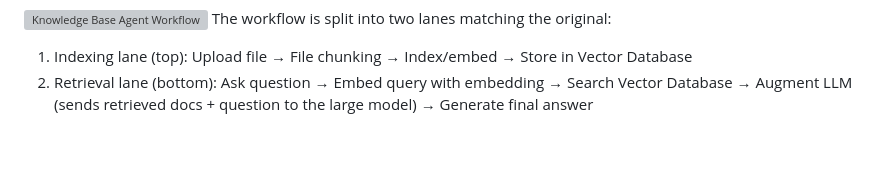
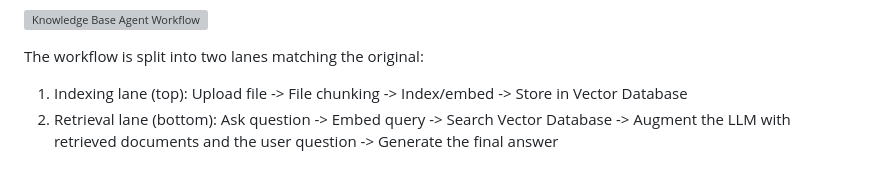
Before and after one commit to yanpingL/Oncall_Agent, a Markdown page: agent/README.md, the part around one of its changes. GitHub-like rendering; folded sections open; blank space fills up the shorter version; grey boxes are pictures that could not be loaded.

```diff
--- a/agent/README.md
+++ b/agent/README.md
@@ -97,6 +98,7 @@ Vercel metadata, and private keys are intentionally ignored by Git.
 
 ![Knowledge Base Agent Workflow](assets/knowledge_base_agent_workflow_v2.svg)
+
 The workflow is split into two lanes matching the original:
-1. Indexing lane (top): Upload file → File chunking → Index/embed → Store in Vector Database
-2. Retrieval lane (bottom): Ask question → Embed query with embedding → Search Vector Database → Augment LLM (sends retrieved docs + question to the large model) → Generate final answer
+1. Indexing lane (top): Upload file -> File chunking -> Index/embed -> Store in Vector Database
+2. Retrieval lane (bottom): Ask question -> Embed query -> Search Vector Database -> Augment the LLM with retrieved documents and the user question -> Generate the final answer
 
```
Also changed, not shown: other parts of agent/README.md (+8 -3 lines).
